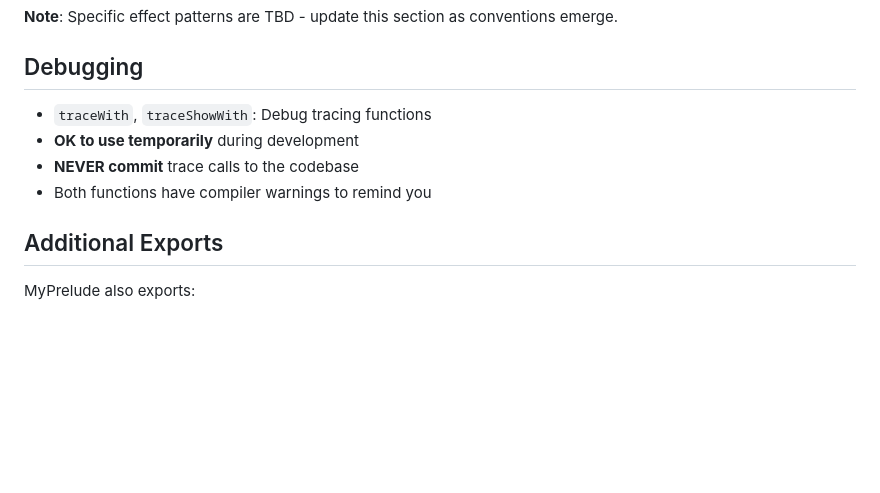
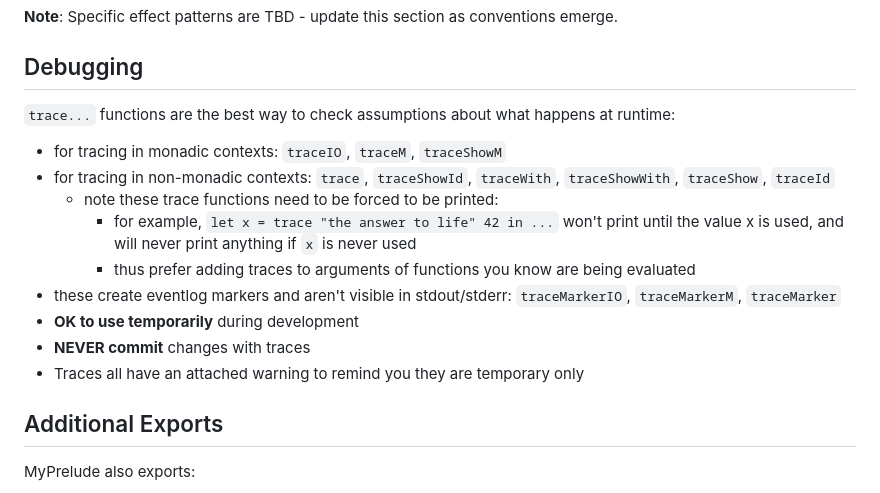
Before and after one commit to lehmacdj/graph, a Markdown page: cli/CLAUDE.md, the part around the change. GitHub-like rendering; blank space fills up the shorter version.

Commit message:
CLAUDE.md: More instructions for tracing

```diff
--- a/cli/CLAUDE.md
+++ b/cli/CLAUDE.md
@@ -99,11 +99,16 @@ Rich set of helpers for `Maybe` and `Either`:
 **Note**: Specific effect patterns are TBD - update this section as conventions emerge.
 
 ## Debugging
-
-- `traceWith`, `traceShowWith`: Debug tracing functions
+`trace...` functions are the best way to check assumptions about what happens at runtime:
+- for tracing in monadic contexts: `traceIO`, `traceM`, `traceShowM`
+- for tracing in non-monadic contexts: `trace`, `traceShowId`, `traceWith`, `traceShowWith`, `traceShow`, `traceId`
+  - note these trace functions need to be forced to be printed:
+    - for example, `let x = trace "the answer to life" 42 in ...` won't print until the value x is used, and will never print anything if `x` is never used
+    - thus prefer adding traces to arguments of functions you know are being evaluated
+- these create eventlog markers and aren't visible in stdout/stderr: `traceMarkerIO`, `traceMarkerM`, `traceMarker`
 - **OK to use temporarily** during development
-- **NEVER commit** trace calls to the codebase
-- Both functions have compiler warnings to remind you
+- **NEVER commit** changes with traces
+- Traces all have an attached warning to remind you they are temporary only
 
 ## Additional Exports
 
```
